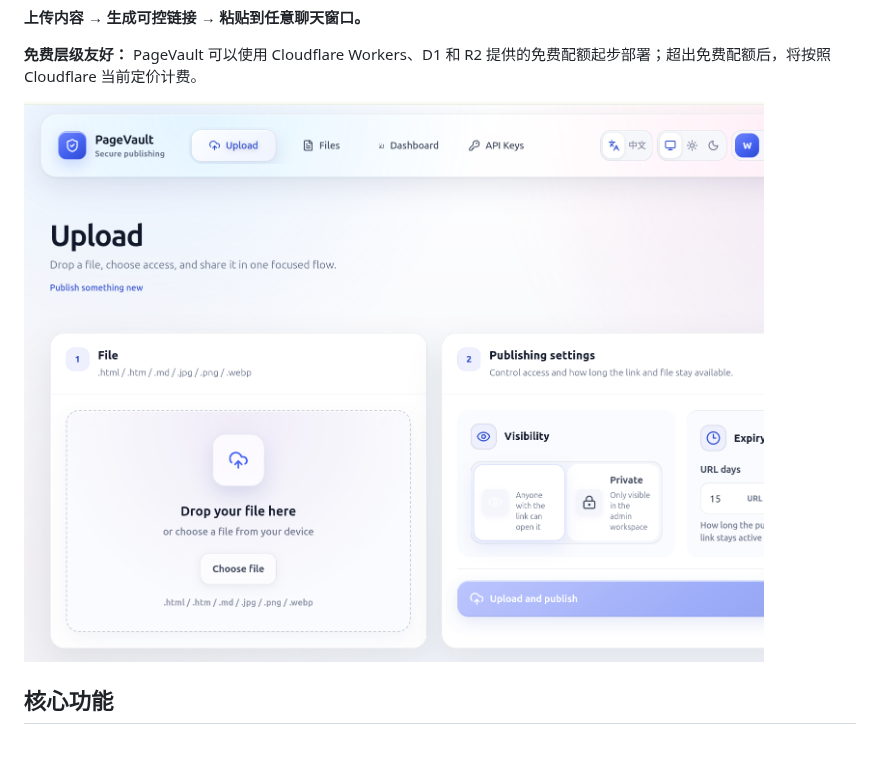
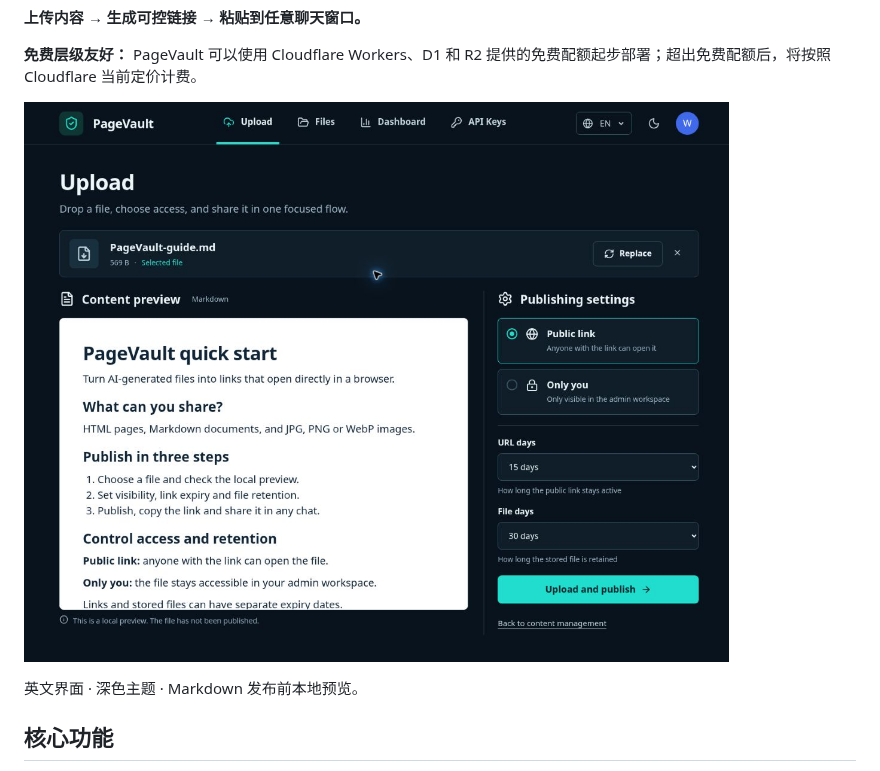
Before and after one commit to vdeng-ai/PageVault, a Markdown page: README.zh-CN.md, the part around the change. Drawn GitHub-style; pictures changed too: docs/assets/pagevault-upload-en.jpg (added), docs/assets/pagevault-upload.png (deleted); blank space fills up the shorter version.

```diff
--- a/README.zh-CN.md
+++ b/README.zh-CN.md
@@ -17,7 +17,9 @@ PageVault 是一个为个人使用设计的自托管发布工具，用于在微
 
 **免费层级友好：** PageVault 可以使用 Cloudflare Workers、D1 和 R2 提供的免费配额起步部署；超出免费配额后，将按照 Cloudflare 当前定价计费。
 
-![PageVault 上传页面，包含文件、可见性和保留期限设置](./docs/assets/pagevault-upload.png)
+![PageVault 英文上传界面，展示 Markdown 预览、可见性和保留期限设置](./docs/assets/pagevault-upload-en.jpg)
+
+英文界面 · 深色主题 · Markdown 发布前本地预览。
 
 ## 核心功能
 
```
Also changed, not shown: README.md (+3 -1 lines), design-qa.md (+6 -0 lines).
